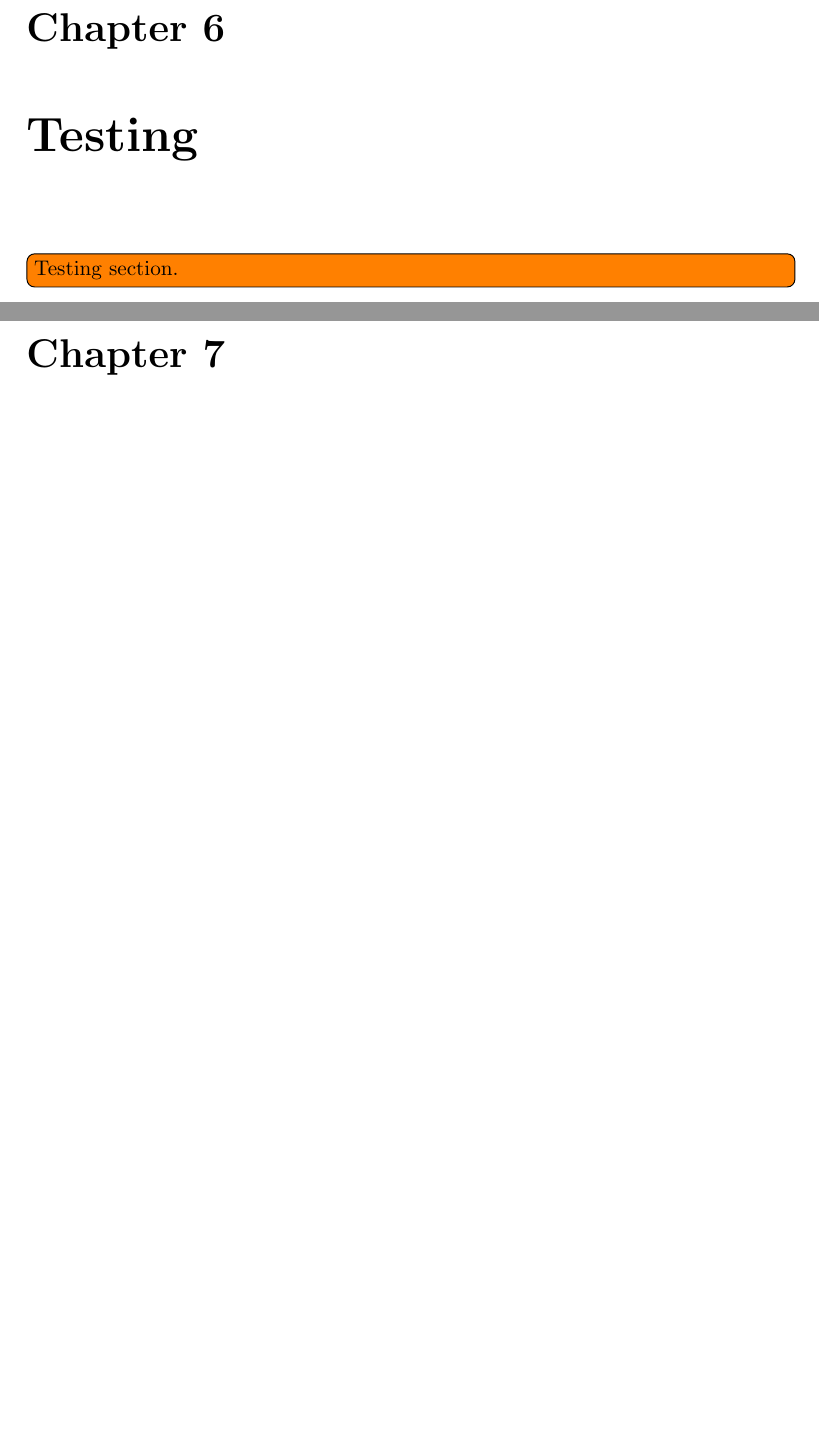
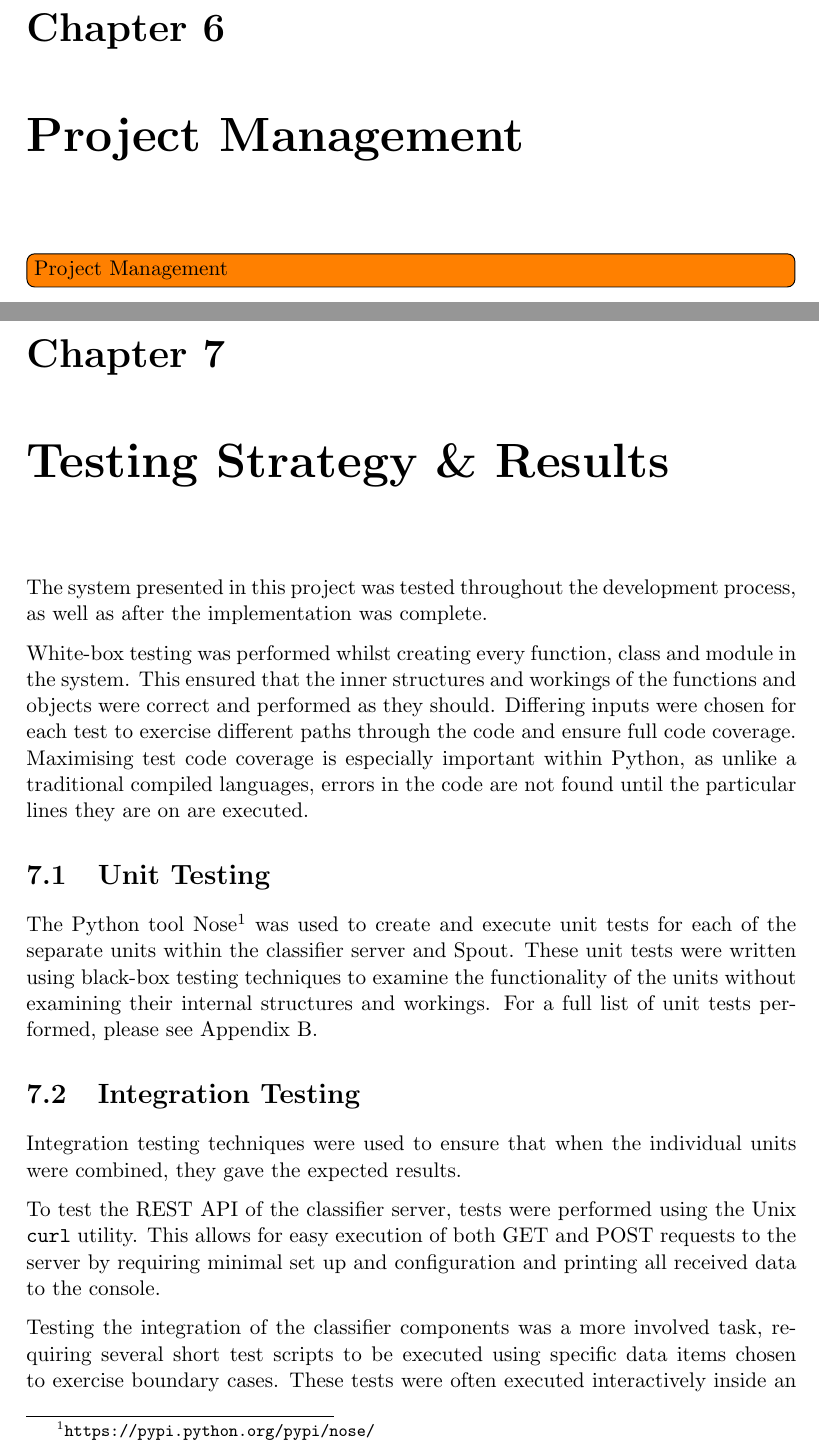
Before and after one commit to daviesjamie/3yp, a LaTeX thesis (deliverables/final/final.tex): two parts of pages 31 and 32 of 40 before the commit and two parts of pages 31 and 32 of 44 after it, joined at a grey line, cut so that both start at the same text, the shorter picture padded with empty space. Compiled offline with pdfLaTeX.

Commit message:
Completed testing section.

```diff
--- a/deliverables/final/final.tex
+++ b/deliverables/final/final.tex
@@ -653,6 +653,26 @@ To achieve instant hashtag suggestions as the user types a tweet, a custom JQuer
 
 \pagebreak
 
-\chapter{Testing}
+\chapter{Project Management}
+\label{chap:projmanagement}
+\todo[inline]{Project Management}
+
+\pagebreak
+
+\chapter{Testing Strategy \& Results}
 \label{chap:testing}
-\todo[inline]{Testing section.}
+
+The system presented in this project was tested throughout the development process, as well as after the implementation was complete.
+
+White-box testing was performed whilst creating every function, class and module in the system. This ensured that the inner structures and workings of the functions and objects were correct and performed as they should. Differing inputs were chosen for each test to exercise different paths through the code and ensure full code coverage. Maximising test code coverage is especially important within Python, as unlike a traditional compiled languages, errors in the code are not found until the particular lines they are on are executed.
+
+\section{Unit Testing}
+
+The Python tool Nose\footnote{\url{https://pypi.python.org/pypi/nose/}} was used to create and execute unit tests for each of the separate units within the classifier server and Spout. These unit tests were written using black-box testing techniques to examine the functionality of the units without examining their internal structures and workings. For a full list of unit tests performed, please see Appendix~\ref{appendix:unittests}.
+
+\section{Integration Testing}
+Integration testing techniques were used to ensure that when the individual units were combined, they gave the expected results.
+
+To test the REST API of the classifier server, tests were performed using the Unix \verb+curl+ utility. This allows for easy execution of both GET and POST requests to the server by requiring minimal set up and configuration and printing all received data to the console.
+
+Testing the integration of the classifier components was a more involved task, requiring several short test scripts to be executed using specific data items chosen to exercise boundary cases. These tests were often executed interactively inside an IPython\footnote{\url{www.ipython.org}} shell. IPython is a tool an interactive Python shell that builds upon the default shell available with all Python installations. It offers enhanced functionality, including interactive examination of the data held within objects in a Matlab-style REPL (read, eval, print loop) environment. This made it possible to quickly pass data through a series of components and interactively examine the state of the components to ensure correctness of the code.
```
Also changed, not shown: deliverables/final/final.pdf, deliverables/final/final.tex (26 more changed lines).
